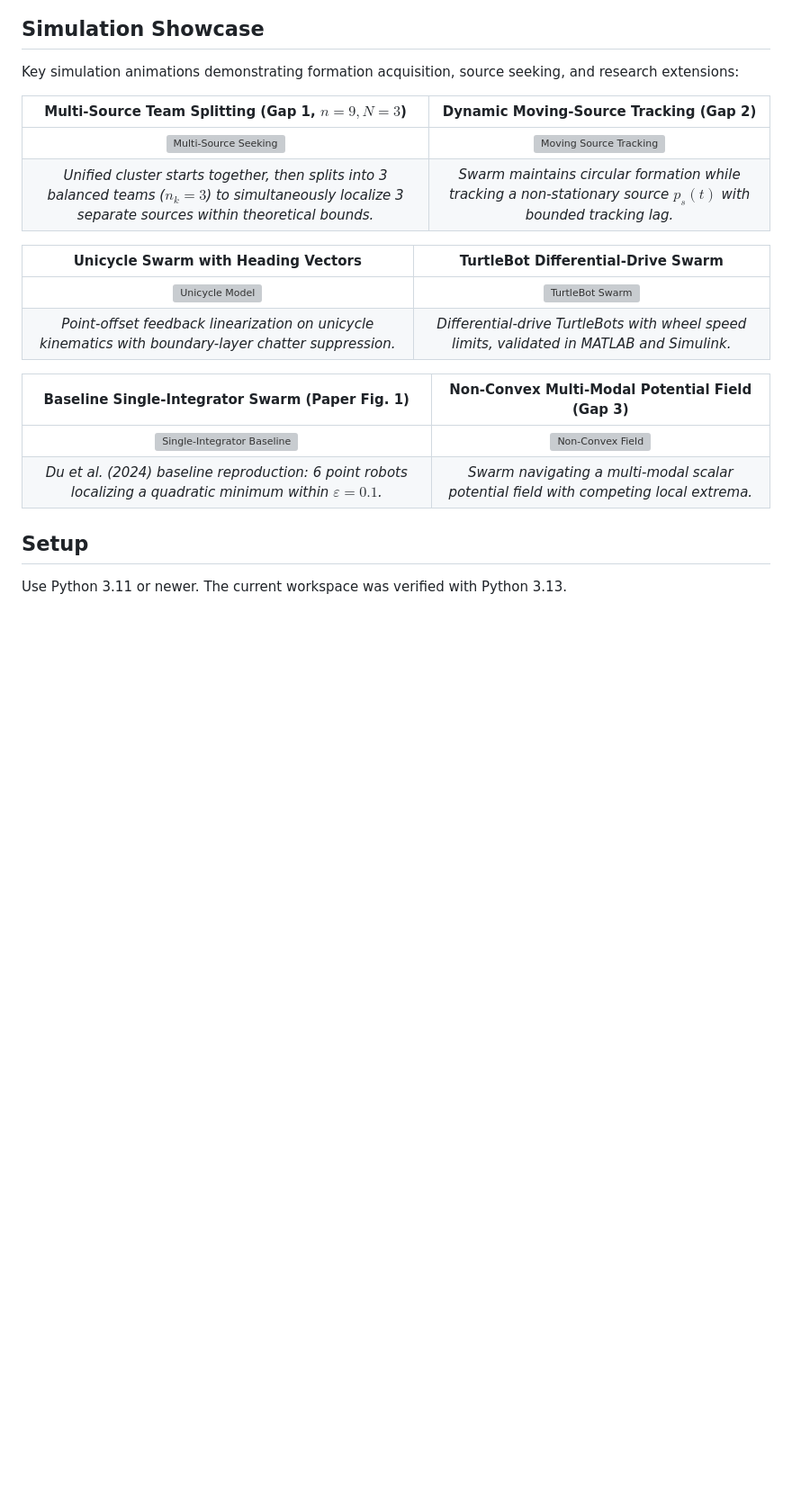
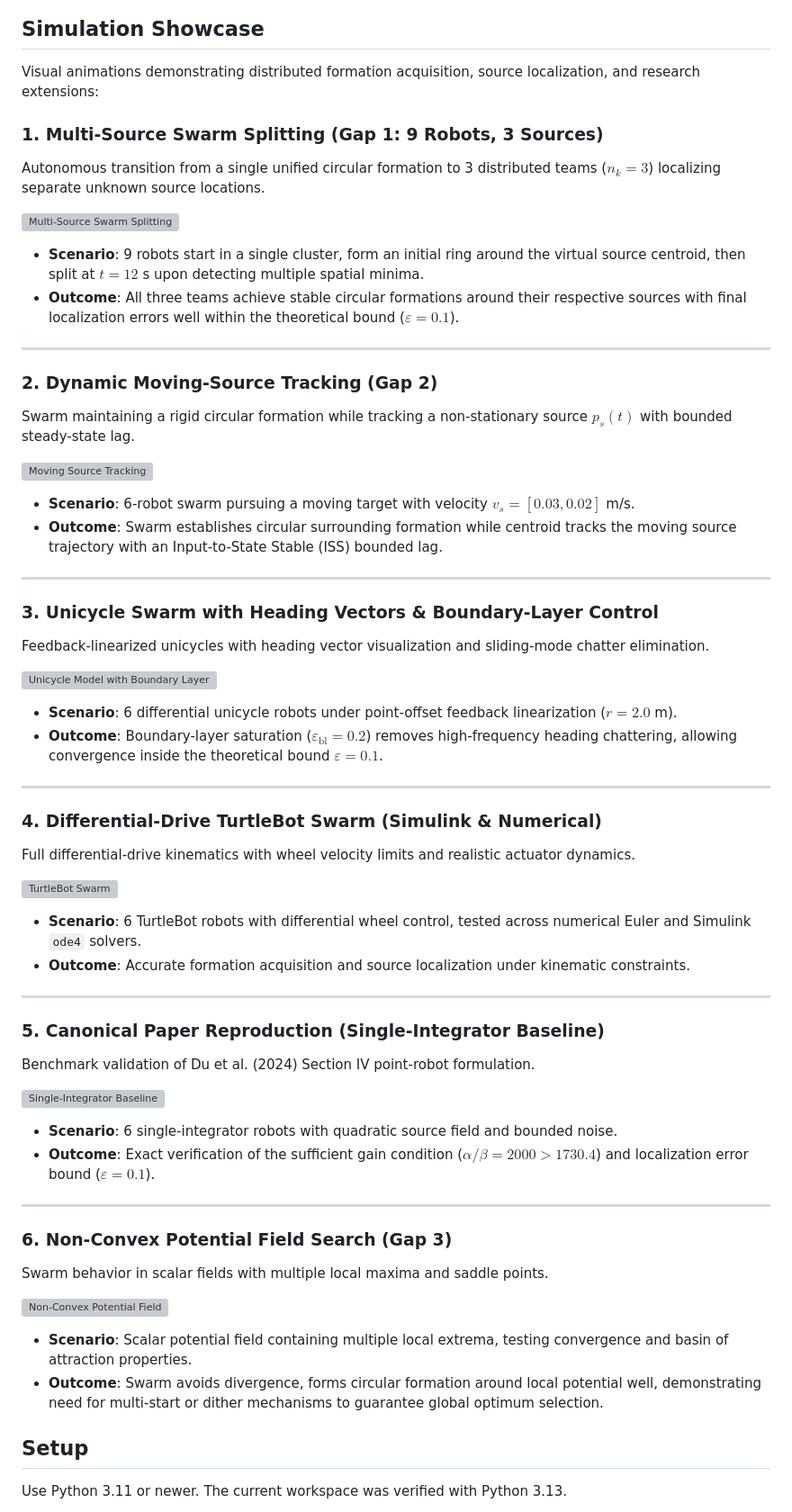
Before and after one commit to Erebuzzz/SSL_n_F_DSGFA, a Markdown page: README.md, the part around the change. Shown at 90% size. Drawn GitHub-style; blank space fills up the shorter version; grey boxes are pictures that could not be loaded.

Commit message:
Format simulation showcase with prominent full-width animations in README

```diff
--- a/README.md
+++ b/README.md
@@ -74,22 +74,71 @@ flowchart TD
 
 ## Simulation Showcase
 
-Key simulation animations demonstrating formation acquisition, source seeking, and research extensions:
+Visual animations demonstrating distributed formation acquisition, source localization, and research extensions:
 
-| Multi-Source Team Splitting (Gap 1, $n=9, N=3$) | Dynamic Moving-Source Tracking (Gap 2) |
-| :---: | :---: |
-| ![Multi-Source Seeking](sims/outputs/research/gap1/n9_N3/motion.gif) | ![Moving Source Tracking](sims/outputs/research/gap2/motion.gif) |
-| *Unified cluster starts together, then splits into 3 balanced teams ($n_k=3$) to simultaneously localize 3 separate sources within theoretical bounds.* | *Swarm maintains circular formation while tracking a non-stationary source $p_s(t)$ with bounded tracking lag.* |
+### 1. Multi-Source Swarm Splitting (Gap 1: 9 Robots, 3 Sources)
 
-| Unicycle Swarm with Heading Vectors | TurtleBot Differential-Drive Swarm |
-| :---: | :---: |
-| ![Unicycle Model](sims/outputs/Unicycle/motion.gif) | ![TurtleBot Swarm](sims/outputs/TurtleBot/motion.gif) |
-| *Point-offset feedback linearization on unicycle kinematics with boundary-layer chatter suppression.* | *Differential-drive TurtleBots with wheel speed limits, validated in MATLAB and Simulink.* |
+Autonomous transition from a single unified circular formation to 3 distributed teams ($n_k = 3$) localizing separate unknown source locations.
 
-| Baseline Single-Integrator Swarm (Paper Fig. 1) | Non-Convex Multi-Modal Potential Field (Gap 3) |
-| :---: | :---: |
-| ![Single-Integrator Baseline](sims/outputs/SingleIntegrator/motion.gif) | ![Non-Convex Field](sims/outputs/research/gap3/motion.gif) |
-| *Du et al. (2024) baseline reproduction: 6 point robots localizing a quadratic minimum within $\varepsilon = 0.1$.* | *Swarm navigating a multi-modal scalar potential field with competing local extrema.* |
+![Multi-Source Swarm Splitting](sims/outputs/research/gap1/n9_N3/motion.gif)
+
+- **Scenario**: 9 robots start in a single cluster, form an initial ring around the virtual source centroid, then split at $t = 12$ s upon detecting multiple spatial minima.
+- **Outcome**: All three teams achieve stable circular formations around their respective sources with final localization errors well within the theoretical bound ($\varepsilon = 0.1$).
+
+---
+
+### 2. Dynamic Moving-Source Tracking (Gap 2)
+
+Swarm maintaining a rigid circular formation while tracking a non-stationary source $p_s(t)$ with bounded steady-state lag.
+
+![Moving Source Tracking](sims/outputs/research/gap2/motion.gif)
+
+- **Scenario**: 6-robot swarm pursuing a moving target with velocity $v_s = [0.03, 0.02]$ m/s.
+- **Outcome**: Swarm establishes circular surrounding formation while centroid tracks the moving source trajectory with an Input-to-State Stable (ISS) bounded lag.
+
+---
+
+### 3. Unicycle Swarm with Heading Vectors & Boundary-Layer Control
+
+Feedback-linearized unicycles with heading vector visualization and sliding-mode chatter elimination.
+
+![Unicycle Model with Boundary Layer](sims/outputs/Unicycle/motion.gif)
+
+- **Scenario**: 6 differential unicycle robots under point-offset feedback linearization ($r = 2.0$ m).
+- **Outcome**: Boundary-layer saturation ($\varepsilon_{\text{bl}} = 0.2$) removes high-frequency heading chattering, allowing convergence inside the theoretical bound $\varepsilon = 0.1$.
+
+---
+
+### 4. Differential-Drive TurtleBot Swarm (Simulink & Numerical)
+
+Full differential-drive kinematics with wheel velocity limits and realistic actuator dynamics.
+
+![TurtleBot Swarm](sims/outputs/TurtleBot/motion.gif)
+
+- **Scenario**: 6 TurtleBot robots with differential wheel control, tested across numerical Euler and Simulink `ode4` solvers.
+- **Outcome**: Accurate formation acquisition and source localization under kinematic constraints.
+
+---
+
+### 5. Canonical Paper Reproduction (Single-Integrator Baseline)
+
+Benchmark validation of Du et al. (2024) Section IV point-robot formulation.
+
+![Single-Integrator Baseline](sims/outputs/SingleIntegrator/motion.gif)
+
+- **Scenario**: 6 single-integrator robots with quadratic source field and bounded noise.
+- **Outcome**: Exact verification of the sufficient gain condition ($\alpha/\beta = 2000 > 1730.4$) and localization error bound ($\varepsilon = 0.1$).
+
+---
+
+### 6. Non-Convex Potential Field Search (Gap 3)
+
+Swarm behavior in scalar fields with multiple local maxima and saddle points.
+
+![Non-Convex Potential Field](sims/outputs/research/gap3/motion.gif)
+
+- **Scenario**: Scalar potential field containing multiple local extrema, testing convergence and basin of attraction properties.
+- **Outcome**: Swarm avoids divergence, forms circular formation around local potential well, demonstrating need for multi-start or dither mechanisms to guarantee global optimum selection.
 
 ## Setup
 
```
